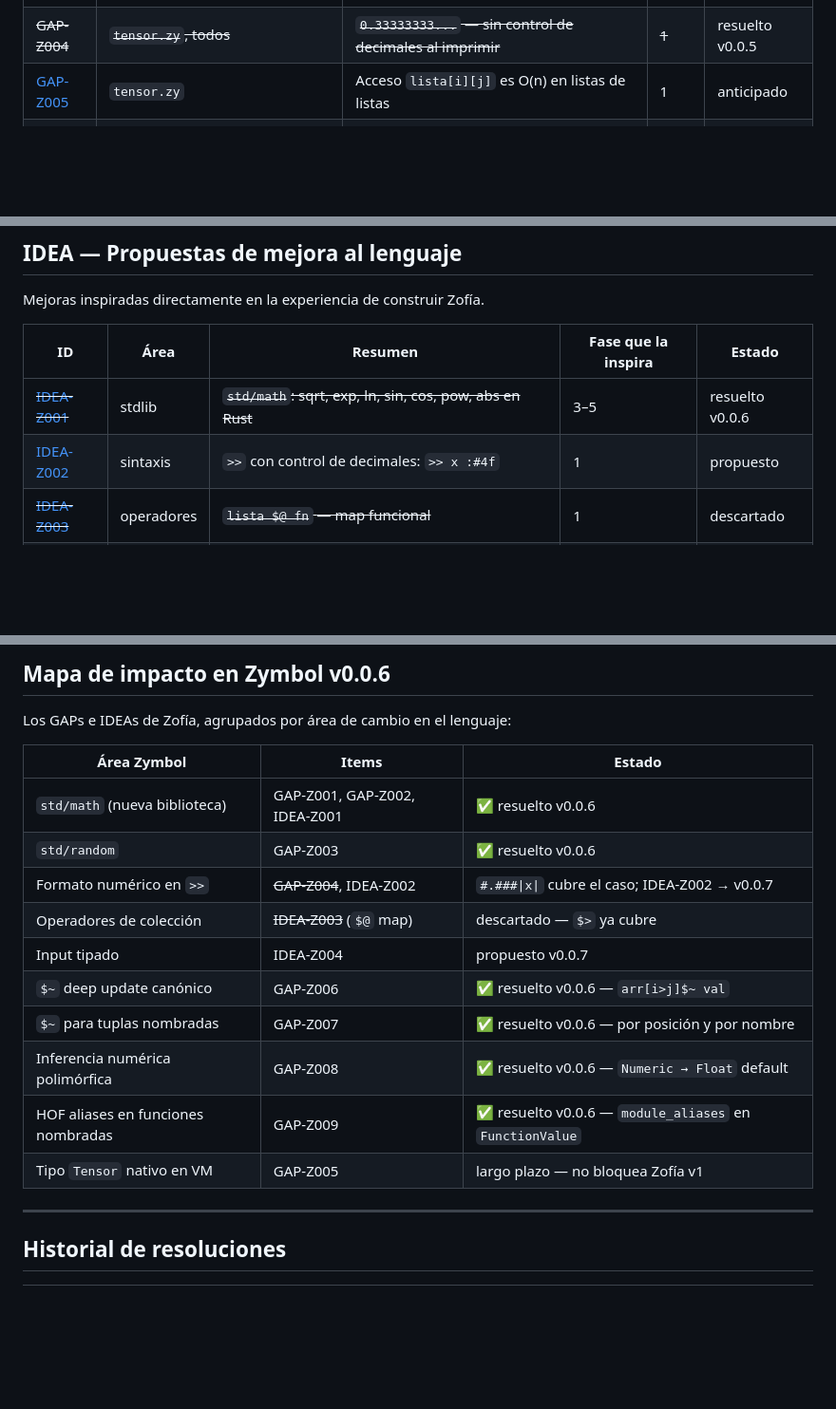
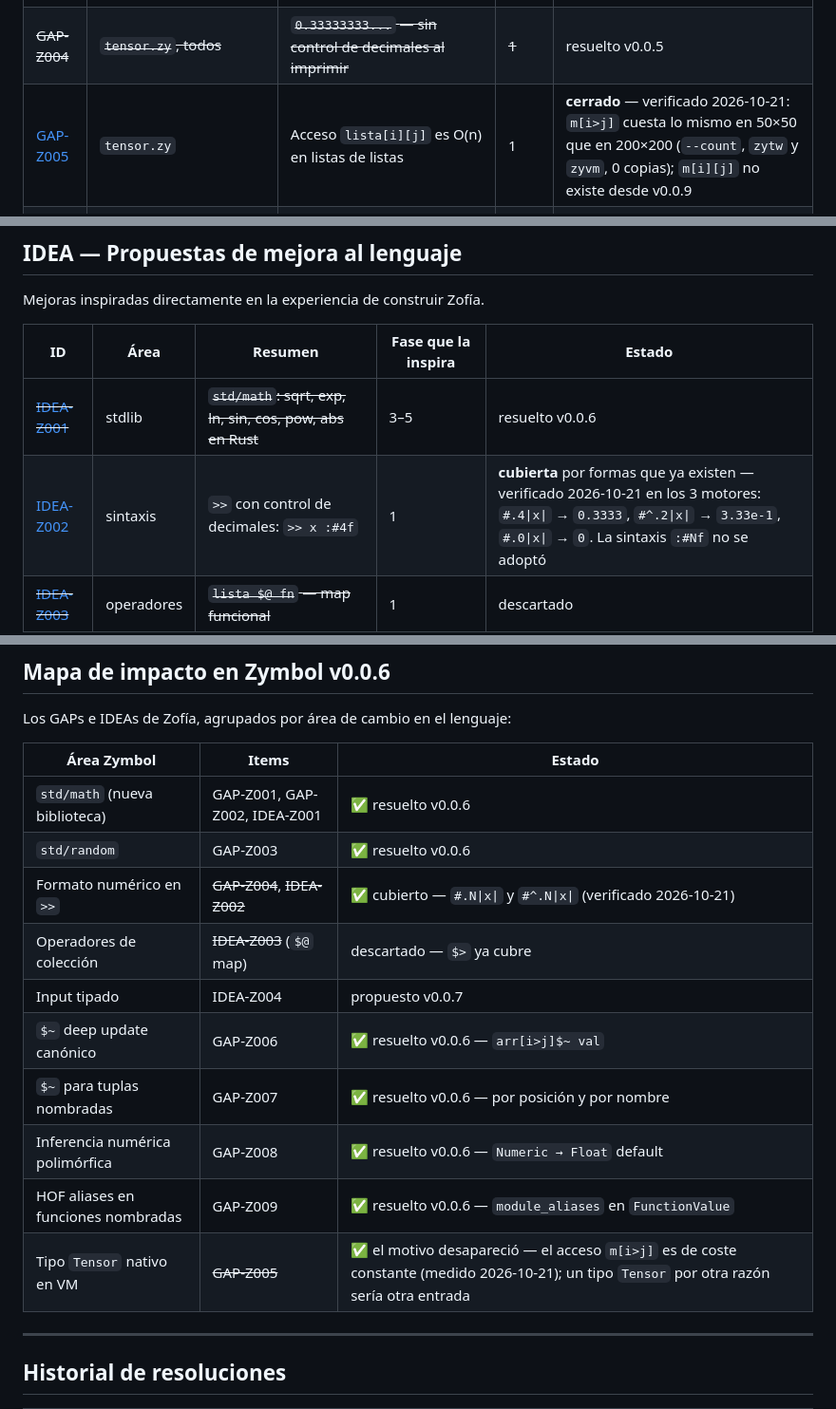
Before and after one commit to zymbol-lang/zy-Zofia, a Markdown page: HALLAZGOS.md, 3 parts joined by grey strips. Shown at 95% size. Drawn GitHub-style; blank space fills up the shorter version.

Commit message:
HALLAZGOS: GAP-Z005 and IDEA-Z002 closed, each verified
GAP-Z005: m[i>j] costs the same steps at 50×50 and at 200×200 (--count, zytw and
zyvm, 0 copies), and m[i][j] has not been a form since v0.0.9. The native Tensor
type it motivated is left without its reason.

IDEA-Z002: its three cases are written today as #.4|x|, #^.2|x| and #.0|x| —
0.3333, 3.33e-1 and 0 in the three engines. The :#Nf syntax was not adopted.

Co-Authored-By: Claude Opus 5.5 <noreply@anthropic.com>

```diff
--- a/HALLAZGOS.md
+++ b/HALLAZGOS.md
@@ -159,7 +159,7 @@ pero que Zymbol aún no implementa.
 | ~~[GAP-Z002](#gap-z002--sin-constantes-matemáticas)~~ | ~~todos los módulos~~ | ~~`π` y `e` como constantes nativas o de biblioteca~~ | ~~3~~ | resuelto v0.0.6 |
 | ~~[GAP-Z003](#gap-z003--sin-generación-de-números-aleatorios-nativa)~~ | ~~`transformador.zy`~~ | ~~Inicialización aleatoria de pesos sin BashExec por llamada~~ | ~~5~~ | resuelto v0.0.6 |
 | ~~GAP-Z004~~ | ~~`tensor.zy`, todos~~ | ~~`0.33333333...` — sin control de decimales al imprimir~~ | ~~1~~ | resuelto v0.0.5 |
-| [GAP-Z005](#gap-z005--rendimiento-de-listas-anidadas-para-tensores) | `tensor.zy` | Acceso `lista[i][j]` es O(n) en listas de listas | 1 | anticipado |
+| [GAP-Z005](#gap-z005--rendimiento-de-listas-anidadas-para-tensores) | `tensor.zy` | Acceso `lista[i][j]` es O(n) en listas de listas | 1 | **cerrado** — verificado 2026-10-21: `m[i>j]` cuesta lo mismo en 50×50 que en 200×200 (`--count`, `zytw` y `zyvm`, 0 copias); `m[i][j]` no existe desde v0.0.9 |
 | ~~[GAP-Z006](#gap-z006--actualización-profunda-canónica-arrij-val)~~ | ~~`tensor.zy`, `grad.zy`~~ | ~~`arr[i>j]$~ val` — deep update consistente con la lectura profunda~~ | ~~1~~ | resuelto v0.0.6 |
 | ~~[GAP-Z007](#gap-z007--no-soporta-en-tuplas-nombradas)~~ | ~~`grad.zy`~~ | ~~`$~` no funciona sobre `Value::NamedTuple`~~ | ~~2~~ | resuelto v0.0.6 |
 | ~~[GAP-Z008](#gap-z008--inferencia-de-tipo-monomorfa-bloquea-funciones-numéricas-mixtas)~~ | ~~todos~~ | ~~Parámetros aritméticos fijados como `Int`; llamadas Float fallan~~ | ~~1~~ | resuelto v0.0.6 |
@@ -444,7 +444,7 @@ Mejoras inspiradas directamente en la experiencia de construir Zofía.
 | ID | Área | Resumen | Fase que la inspira | Estado |
 |----|------|---------|---------------------|--------|
 | ~~[IDEA-Z001](#idea-z001--módulo-stdmath)~~ | stdlib | ~~`std/math`: sqrt, exp, ln, sin, cos, pow, abs en Rust~~ | 3–5 | resuelto v0.0.6 |
-| [IDEA-Z002](#idea-z002--formato-de-punto-flotante-en-) | sintaxis | `>>` con control de decimales: `>> x :#4f` | 1 | propuesto |
+| [IDEA-Z002](#idea-z002--formato-de-punto-flotante-en-) | sintaxis | `>>` con control de decimales: `>> x :#4f` | 1 | **cubierta** por formas que ya existen — verificado 2026-10-21 en los 3 motores: `#.4\|x\|` → `0.3333`, `#^.2\|x\|` → `3.33e-1`, `#.0\|x\|` → `0`. La sintaxis `:#Nf` no se adoptó |
 | ~~[IDEA-Z003](#idea-z003--map-funcional-sobre-listas)~~ | operadores | ~~`lista $@ fn` — map funcional~~ | 1 | descartado |
 | [IDEA-Z004](#idea-z004--input-tipado-con-restricciones) | sintaxis | `<< :###4` — restricción de tipo y longitud en el operador de lectura | cualquiera | propuesto |
 
@@ -537,14 +537,14 @@ Los GAPs e IDEAs de Zofía, agrupados por área de cambio en el lenguaje:
 |-------------|-------|--------|
 | `std/math` (nueva biblioteca) | GAP-Z001, GAP-Z002, IDEA-Z001 | ✅ resuelto v0.0.6 |
 | `std/random` | GAP-Z003 | ✅ resuelto v0.0.6 |
-| Formato numérico en `>>` | ~~GAP-Z004~~, IDEA-Z002 | `#.###\|x\|` cubre el caso; IDEA-Z002 → v0.0.7 |
+| Formato numérico en `>>` | ~~GAP-Z004~~, ~~IDEA-Z002~~ | ✅ cubierto — `#.N\|x\|` y `#^.N\|x\|` (verificado 2026-10-21) |
 | Operadores de colección | ~~IDEA-Z003~~ (`$@` map) | descartado — `$>` ya cubre |
 | Input tipado | IDEA-Z004 | propuesto v0.0.7 |
 | `$~` deep update canónico | GAP-Z006 | ✅ resuelto v0.0.6 — `arr[i>j]$~ val` |
 | `$~` para tuplas nombradas | GAP-Z007 | ✅ resuelto v0.0.6 — por posición y por nombre |
 | Inferencia numérica polimórfica | GAP-Z008 | ✅ resuelto v0.0.6 — `Numeric → Float` default |
 | HOF aliases en funciones nombradas | GAP-Z009 | ✅ resuelto v0.0.6 — `module_aliases` en `FunctionValue` |
-| Tipo `Tensor` nativo en VM | GAP-Z005 | largo plazo — no bloquea Zofía v1 |
+| Tipo `Tensor` nativo en VM | ~~GAP-Z005~~ | ✅ el motivo desapareció — el acceso `m[i>j]` es de coste constante (medido 2026-10-21); un tipo `Tensor` por otra razón sería otra entrada |
 
 ---
 
```
